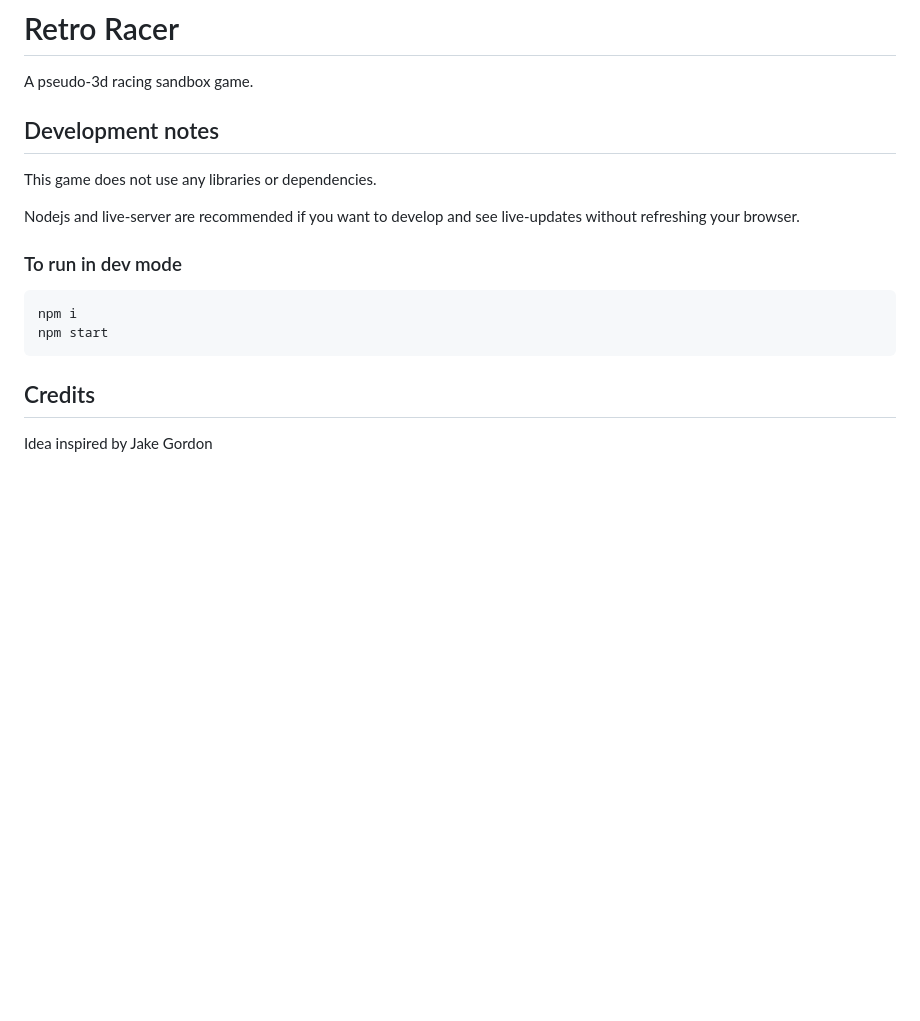
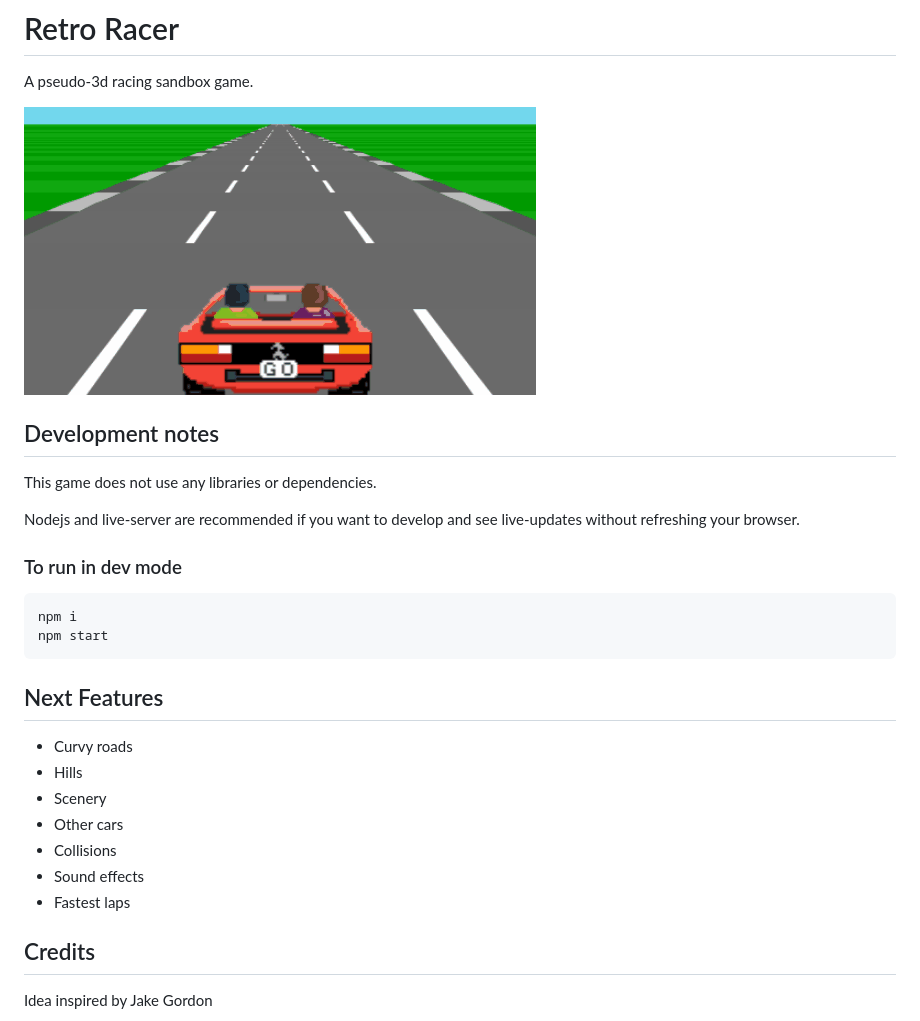
Before and after one commit to simondiep/retro-racer, a Markdown page: README.md, the part around the change. Drawn GitHub-style; pictures changed too: preview.gif (added); blank space fills up the shorter version.

Commit message:
Added preview image

````diff
--- a/README.md
+++ b/README.md
@@ -1,6 +1,8 @@
 # Retro Racer
 
 A pseudo-3d racing sandbox game.
+
+![demo preview](./preview.gif?raw=true)
 
 ## Development notes
 
@@ -15,6 +17,16 @@ npm i
 npm start
 ```
 
+## Next Features
+
+- Curvy roads
+- Hills
+- Scenery
+- Other cars
+- Collisions
+- Sound effects
+- Fastest laps
+
 ## Credits
 
 Idea inspired by Jake Gordon
````
